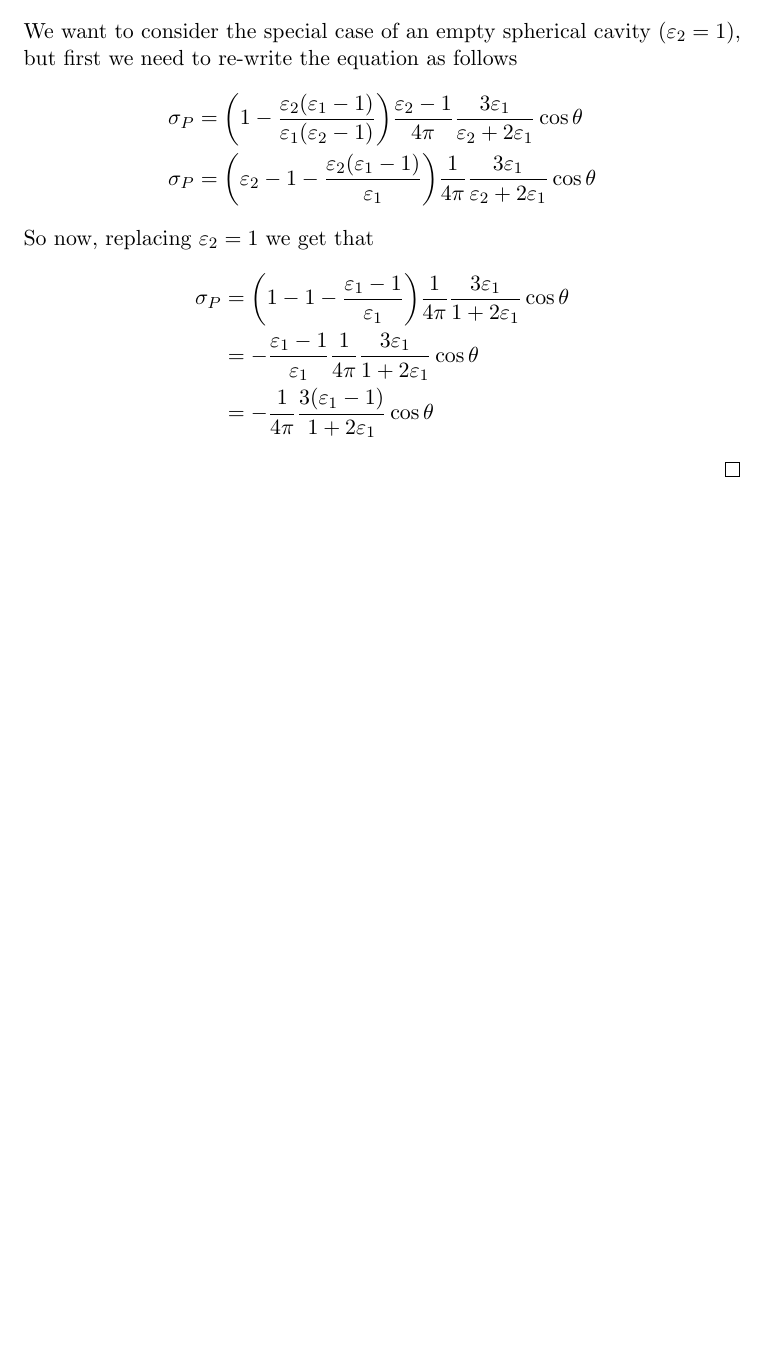
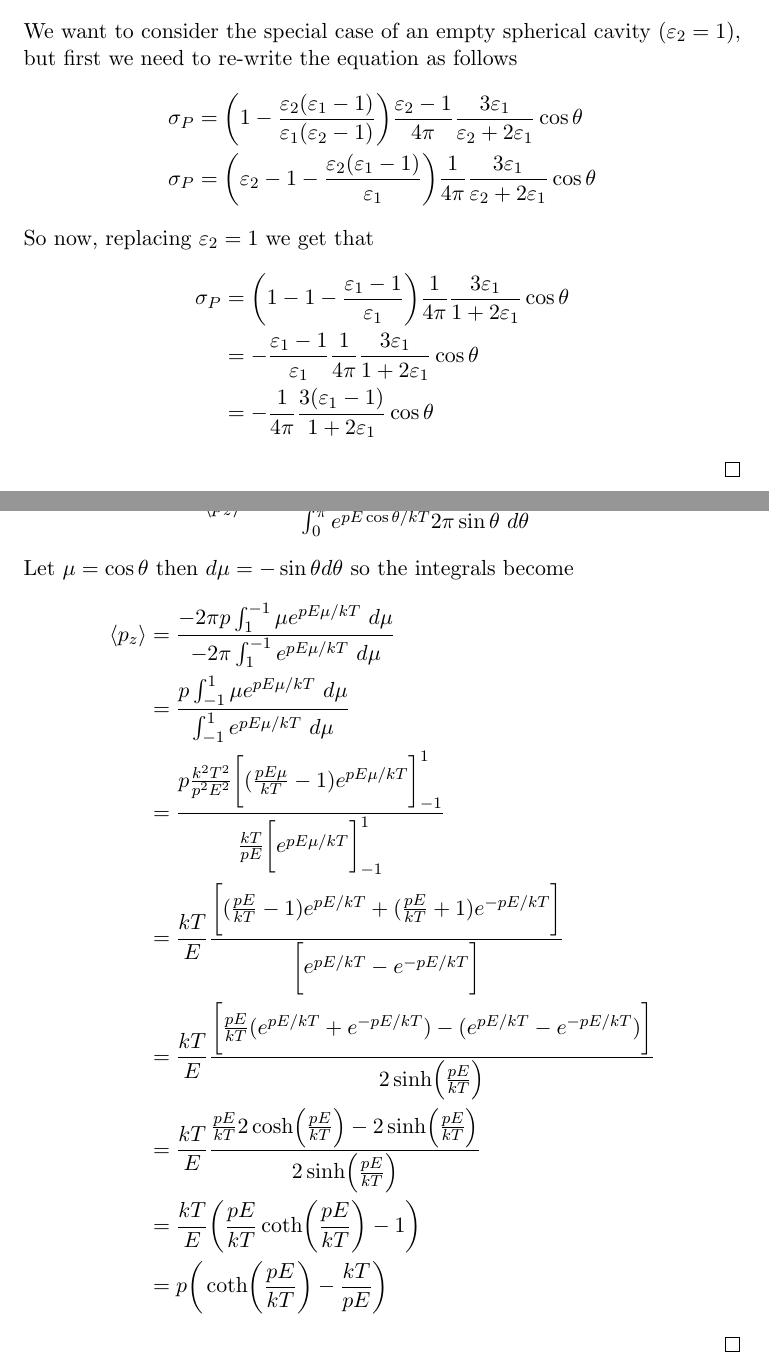
Before and after one commit to francozacco/classicalelectrodynamics.ohanian, a LaTeX problem sheet (ch-4/ohanian_ch4-exercises.tex): part of page 8 of 8 before the commit and two parts of pages 8 and 9 of 10 after it, the two joined at a grey line, cut so that both start at the same text, the shorter picture padded with empty space. Compiled offline with pdfLaTeX.

Commit message:
last exercises of chapter 4

```diff
--- a/ch-4/ohanian_ch4-exercises.tex
+++ b/ch-4/ohanian_ch4-exercises.tex
@@ -353,0 +359,26 @@ So now, replacing $\varep_2 = 1$ we get that
+    \langle p_z \rangle = \frac{\int_0^\pi p \cos\theta e^{pE\cos\theta /kT}2\pi \sin\theta~d\theta}
+    {\int_0^\pi e^{pE\cos\theta / kT}2\pi \sin\theta~d\theta}
+\end{align*}
+Let $\mu = \cos\theta$ then $d\mu = -\sin\theta d\theta$ so the integrals
+become
+\begin{align*}
+    \langle p_z \rangle
+    &= \frac{-2\pi p\int_1^{-1} \mu e^{pE\mu /kT}~d\mu}
+    {-2\pi\int_1^{-1} e^{pE\mu / kT}~d\mu}\\
+    &= \frac{p\int_{-1}^1 \mu e^{pE\mu /kT}~d\mu}
+    {\int_{-1}^1 e^{pE\mu / kT}~d\mu}\\
+    &= \frac{p\frac{k^2T^2}{p^2E^2}\bigg[(\frac{pE\mu}{kT} - 1)e^{pE\mu /kT}\bigg]_{-1}^1}
+    {\frac{kT}{pE}\bigg[e^{pE\mu / kT}\bigg]_{-1}^1}\\
+    &= \frac{kT}{E}
+    \frac{\bigg[(\frac{pE}{kT} - 1)e^{pE /kT} + (\frac{pE}{kT} + 1)e^{-pE /kT}\bigg]}
+    {\bigg[e^{pE / kT} - e^{-pE / kT}\bigg]}\\
+    &= \frac{kT}{E}
+    \frac{\bigg[\frac{pE}{kT}(e^{pE /kT}+ e^{-pE /kT}) - (e^{pE /kT} - e^{-pE /kT})\bigg]}
+    {2\sinh(\frac{pE}{kT})}\\
+    &= \frac{kT}{E}
+    \frac{\frac{pE}{kT}2\cosh(\frac{pE}{kT}) - 2\sinh(\frac{pE}{kT})}
+    {2\sinh(\frac{pE}{kT})}\\
+    &= \frac{kT}{E}\bigg(\frac{pE}{kT}\coth(\frac{pE}{kT}) - 1\bigg)\\
+    &= p\bigg(\coth(\frac{pE}{kT}) - \frac{kT}{pE}\bigg)
+\end{align*}
+\end{proof}
```
Also changed, not shown: ch-4/ohanian_ch4-exercises.pdf, ch-4/ohanian_ch4-exercises.tex (19 more changed lines).
